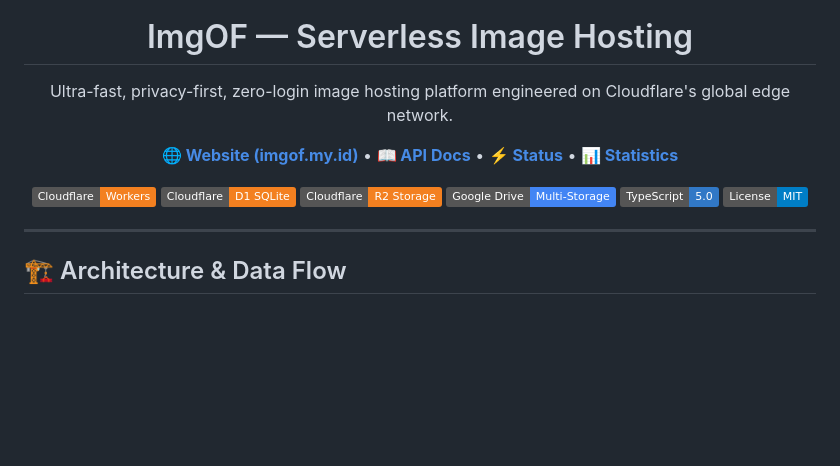
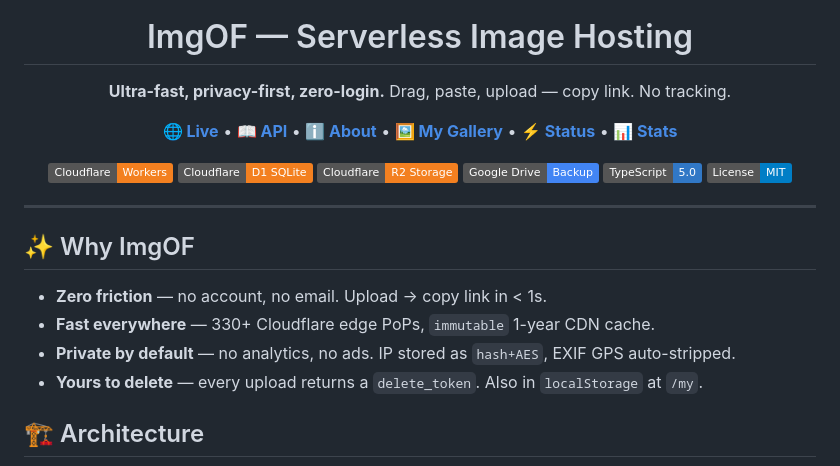
Before and after one commit to raihanirfan/imagehosting, a Markdown page: README.md, the part around one of its changes. Rendered like a GitHub page; badges without logos; blank space fills up the shorter version.

````diff
--- a/README.md
+++ b/README.md
@@ -1,20 +1,20 @@
 <div align="center">
   <img src="public/icon.svg" width="96" height="96" alt="ImgOF Logo" />
   <h1>ImgOF — Serverless Image Hosting</h1>
-  <p>Ultra-fast, privacy-first, zero-login image hosting platform engineered on Cloudflare's global edge network.</p>
-
+  <p><strong>Ultra-fast, privacy-first, zero-login.</strong> Drag, paste, upload — copy link. No tracking.</p>
   <p>
-    <a href="https://imgof.my.id"><strong>🌐 Website (imgof.my.id)</strong></a> •
-    <a href="https://imgof.my.id/docs"><strong>📖 API Docs</strong></a> •
+    <a href="https://imgof.my.id"><strong>🌐 Live</strong></a> •
+    <a href="https://imgof.my.id/docs"><strong>📖 API</strong></a> •
+    <a href="https://imgof.my.id/about"><strong>ℹ️ About</strong></a> •
+    <a href="https://imgof.my.id/my"><strong>🖼️ My Gallery</strong></a> •
     <a href="https://imgof.my.id/status"><strong>⚡ Status</strong></a> •
-    <a href="https://imgof.my.id/stats"><strong>📊 Statistics</strong></a>
+    <a href="https://imgof.my.id/stats"><strong>📊 Stats</strong></a>
   </p>
-
   <p>
     <a href="https://workers.cloudflare.com/"><img src="https://img.shields.io/badge/Cloudflare-Workers-F38020?logo=cloudflare&logoColor=white" alt="Cloudflare Workers" /></a>
     <a href="https://developers.cloudflare.com/d1/"><img src="https://img.shields.io/badge/Cloudflare-D1_SQLite-F38020?logo=sqlite&logoColor=white" alt="Cloudflare D1" /></a>
     <a href="https://developers.cloudflare.com/r2/"><img src="https://img.shields.io/badge/Cloudflare-R2_Storage-F38020?logo=cloudflare&logoColor=white" alt="Cloudflare R2" /></a>
-    <a href="https://developers.google.com/drive"><img src="https://img.shields.io/badge/Google_Drive-Multi--Storage-4285F4?logo=googledrive&logoColor=white" alt="Google Drive" /></a>
+    <a href="https://developers.google.com/drive"><img src="https://img.shields.io/badge/Google_Drive-Backup-4285F4?logo=googledrive&logoColor=white" alt="Google Drive" /></a>
     <a href="https://www.typescriptlang.org/"><img src="https://img.shields.io/badge/TypeScript-5.0-3178C6?logo=typescript&logoColor=white" alt="TypeScript" /></a>
     <a href="LICENSE"><img src="https://img.shields.io/badge/License-MIT-blue.svg" alt="License: MIT" /></a>
   </p>
@@ -22,7 +22,14 @@
 
 ---
 
-## 🏗️ Architecture & Data Flow
+## ✨ Why ImgOF
+
+- **Zero friction** — no account, no email. Upload → copy link in < 1s.
+- **Fast everywhere** — 330+ Cloudflare edge PoPs, `immutable` 1-year CDN cache.
+- **Private by default** — no analytics, no ads. IP stored as `hash+AES`, EXIF GPS auto-stripped.
+- **Yours to delete** — every upload returns a `delete_token`. Also in `localStorage` at `/my`.
+
+## 🏗️ Architecture
 
 ```mermaid
 graph TD
````
Also changed, not shown: other parts of README.md (+121 -61 lines).
